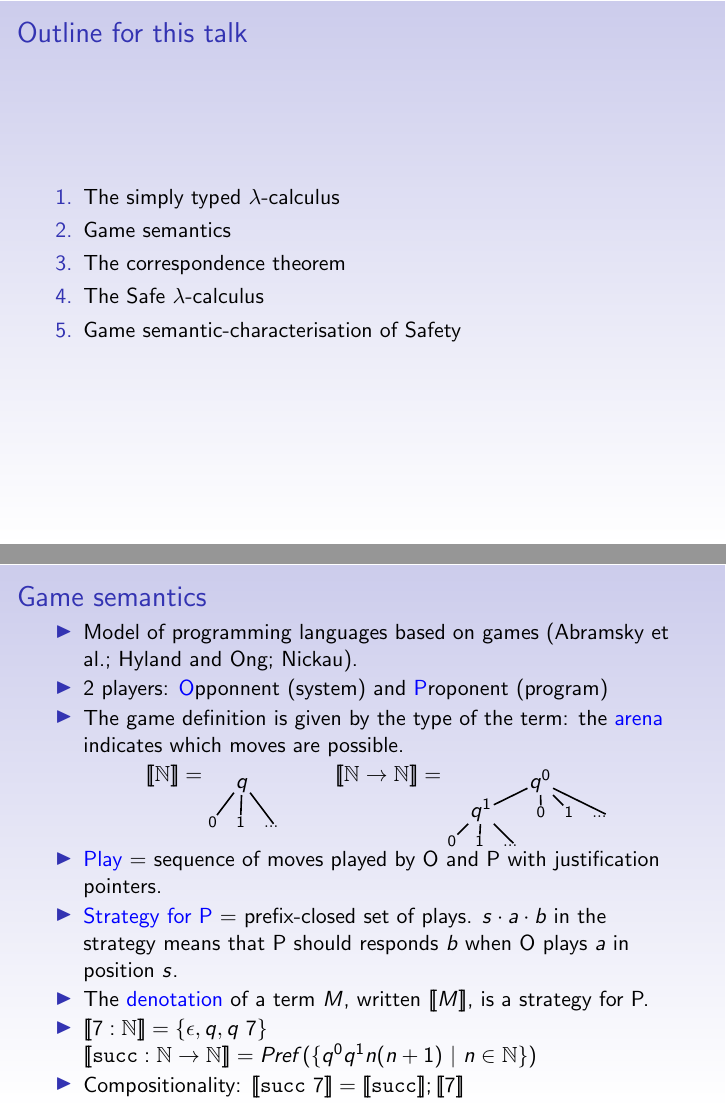
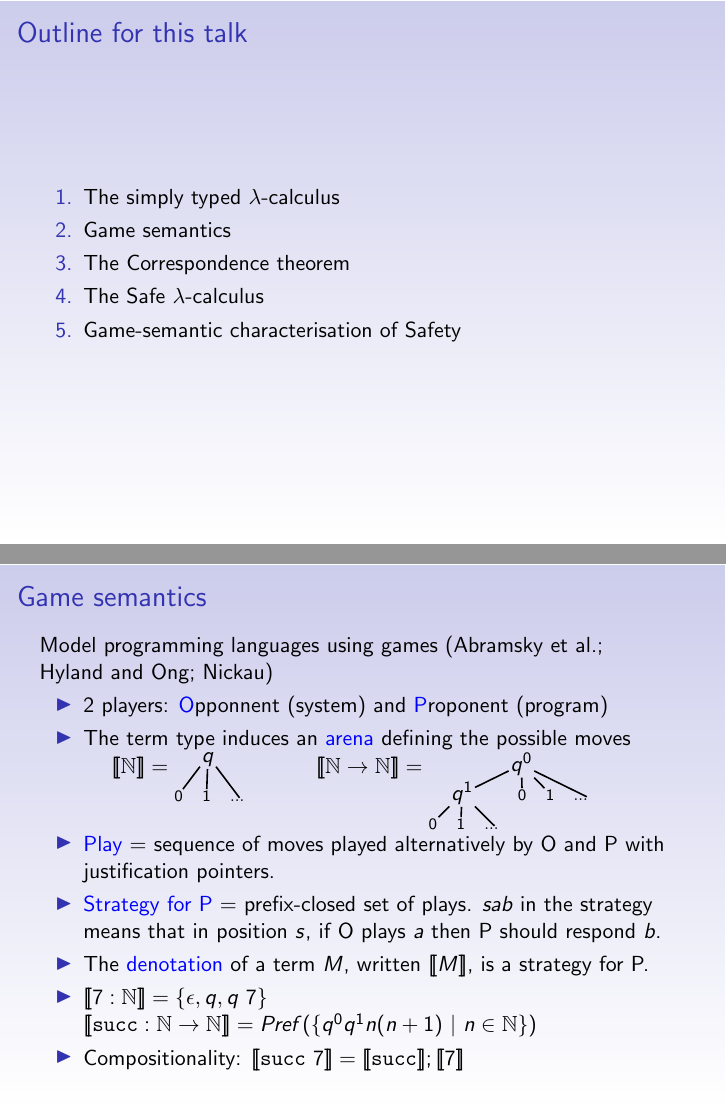
Before and after one commit to blumu/dphil.thesis, LaTeX slides (prgconf2006/slides/slides-prg06.tex): pages 3 and 5 of 13, joined at a grey line. Compiled offline with LaTeX, dvips and Ghostscript.

Commit message:
git-svn-id: svn://localhost@174 79315eeb-8d0d-0410-b3ce-e36577d3b6d3

```diff
--- a/prgconf2006/slides/slides-prg06.tex
+++ b/prgconf2006/slides/slides-prg06.tex
@@ -61,9 +61,9 @@ We want to study the game model of the Safe $\lambda$-calculus.
 \begin{enumerate}
 \item The simply typed $\lambda$-calculus
 \item Game semantics
-\item The correspondence theorem
+\item The Correspondence theorem
 \item The Safe $\lambda$-calculus
-\item Game semantic-characterisation of Safety
+\item Game-semantic characterisation of Safety
 \end{enumerate}
 }
 
@@ -96,26 +96,31 @@ $$ \rulename{app} \  \rulef{\Gamma \vdash M : A \rightarrow B \quad \Gamma \vdas
 
 \section{Game semantics}
 \frame{\frametitle{Game semantics}
+Model programming languages using games (Abramsky et al.; Hyland and Ong; Nickau)
 \begin{itemize}
-\item Model of programming languages based on games (Abramsky et al.; Hyland and Ong; Nickau).
 \item 2 players: \highlight{O}pponnent (system) and \highlight{P}roponent (program)
-\item The game definition is given by the type of the term: the \highlight{arena} indicates which moves are possible.
- \begin{center}
- \psset{treesep=2ex,treefit=loose,nodesep=1pt}
-$ \sem{\nat} = \pstree[levelsep=4ex]
+\item The term type induces an \highlight{arena} defining the possible moves
+\psset{treesep=2ex,treefit=loose,nodesep=1pt}
+$\hspace*{0.5cm} \sem{\nat} =
+  \rput[tl](0,10pt){\pstree[levelsep=4ex]
     { \TR{q} }
     {    \TR{\scriptstyle 0} \TR{\scriptstyle 1} \TR{\scriptstyle \ldots} }
-    \hspace{1cm}
-  \sem{\nat \rightarrow \nat} = \pstree[levelsep=3ex,treesep=2ex]
+    }
+    \hspace{2.5cm}
+  \sem{\nat \rightarrow \nat} =
+  \rput[tl](0,10pt){
+    \pstree[levelsep=3ex,treesep=2ex]
     { \TR{q^0} }
     {  \pstree
         { \TR{q^1} }
         {    \TR{\scriptstyle 0} \TR{\scriptstyle 1} \TR{\scriptstyle \ldots} }
       \TR{\scriptstyle 0} \TR{\scriptstyle 1} \TR{\scriptstyle \ldots}
+    }
     }$
-\end{center}
-\item \highlight{Play} = sequence of moves played by O and P with justification pointers.
-\item \highlight{Strategy for P} = prefix-closed set of plays. $s \cdot a \cdot b$ in the strategy means that P should responds $b$ when O plays $a$ in position $s$.
+\vspace{0.8cm}
+\item \highlight{Play} = sequence of moves played alternatively by O and P with justification pointers.
+\item \highlight{Strategy for P} = prefix-closed set of plays. $s  a  b$ in the strategy means that
+in position $s$, if O plays $a$ then P should respond $b$.
 \item The \highlight{denotation} of a term $M$, written $\sem{M}$, is a strategy for P.
 \item $\sem{ 7 : \nat} = \{ \epsilon, q, q\ 7 \}$\\
 $\sem{ \pcfsucc : \nat \rightarrow \nat} = Pref( \{ q^0 q^1 n ( n+1) \ | \ n \in \nat \} )$
```
Also changed, not shown: prgconf2006/slides/slides-prg06.tex (7 more changed lines).
